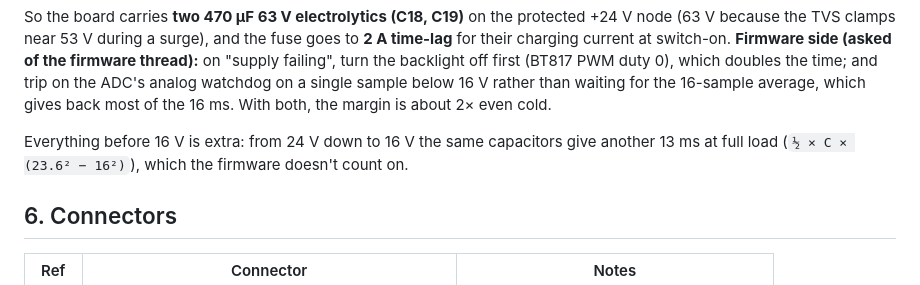
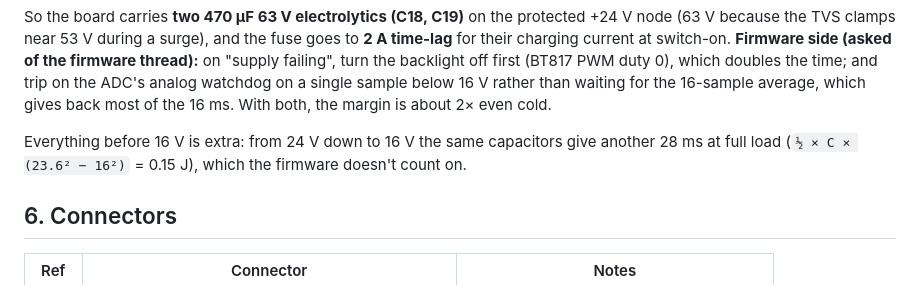
Before and after one commit to EnviroDevelo/cems-platform, a Markdown page: docs/CORE_PCB.md, the part around the change. GitHub-like rendering.

Commit message:
CORE_PCB.md 5a: correct the 24-16 V hold-up figure (28 ms)
Co-Authored-By: Claude Opus 5.5 (1M context) <noreply@anthropic.com>
Claude-Session: https://claude.ai/code/session_014onnq3eRiDkqdAB6fKiRDW

```diff
--- a/docs/CORE_PCB.md
+++ b/docs/CORE_PCB.md
@@ -147,7 +147,7 @@ trip on the ADC's analog watchdog on a single sample below 16 V rather than wait
 cold.
 
 Everything before 16 V is extra: from 24 V down to 16 V the same capacitors give another
-13 ms at full load (`½ × C × (23.6² − 16²)`), which the firmware doesn't count on.
+28 ms at full load (`½ × C × (23.6² − 16²)` = 0.15 J), which the firmware doesn't count on.
 
 ## 6. Connectors
 
```
